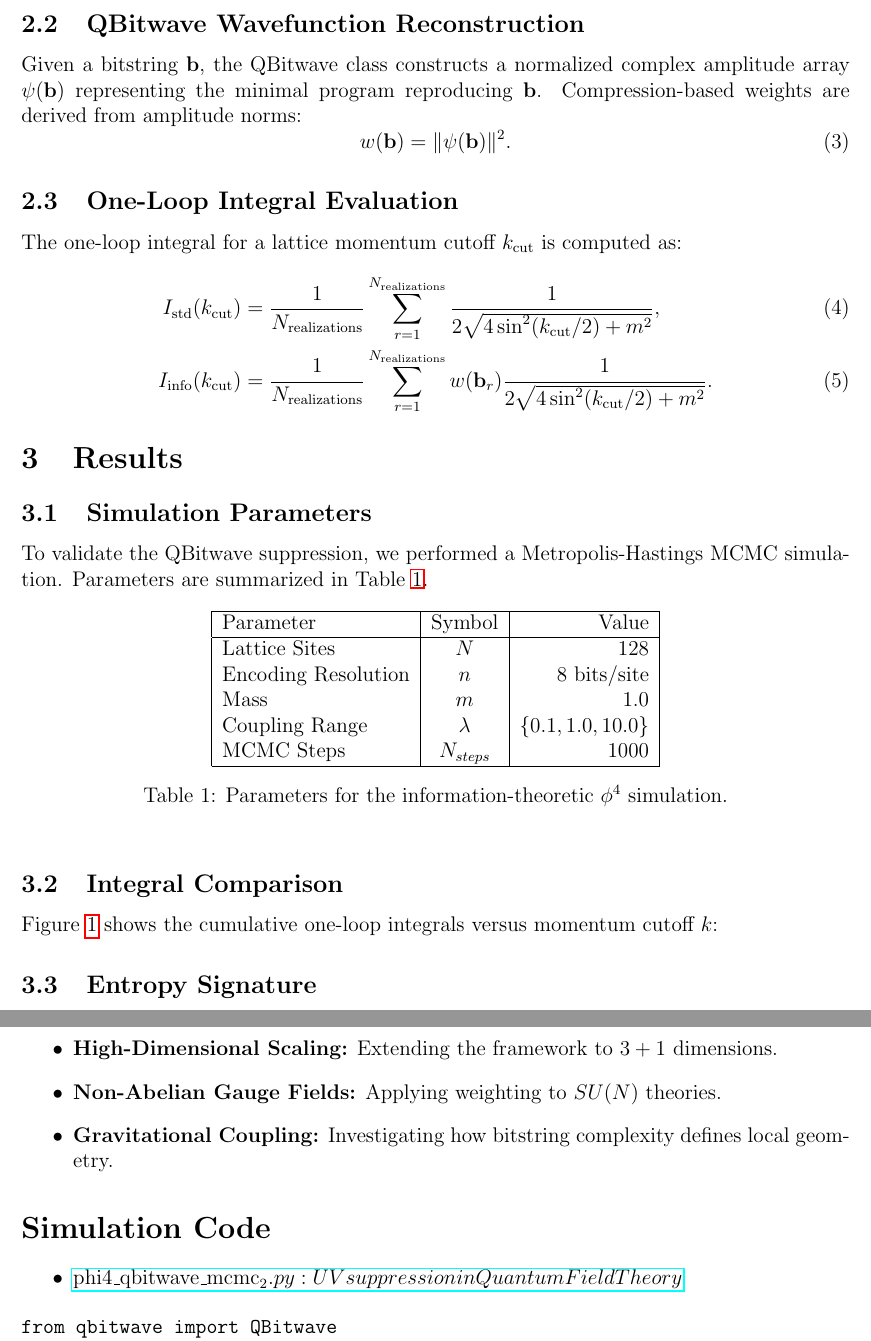
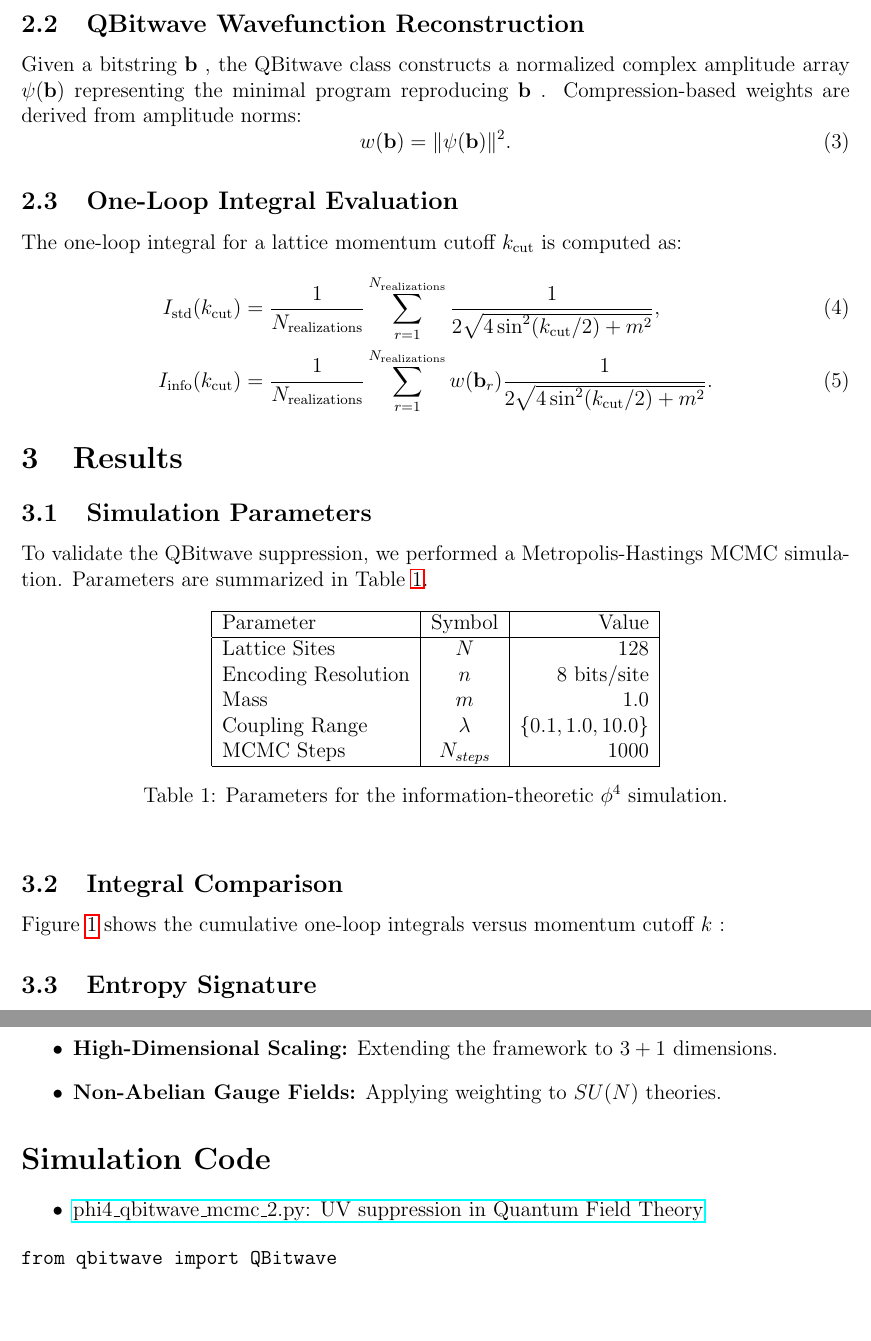
Before and after one commit to juhameskanen/abstract, a LaTeX paper (papers/qft-divergences/qft-divergences.tex): two parts of pages 2 and 4 of 4, joined at a grey line, cut so that both start at the same text, the shorter picture padded with empty space. Compiled offline with pdfLaTeX.

Commit message:
$ to proper latex

```diff
--- a/papers/qft-divergences/qft-divergences.tex
+++ b/papers/qft-divergences/qft-divergences.tex
@@ -35,13 +35,13 @@ Each configuration is mapped to a bitstring encoding the discretized field:
 \end{equation}
 
 \subsection{QBitwave Wavefunction Reconstruction}
-Given a bitstring $\mathbf{b}$, the QBitwave class constructs a normalized complex amplitude array $\psi(\mathbf{b})$ representing the minimal program reproducing $\mathbf{b}$. Compression-based weights are derived from amplitude norms:
+Given a bitstring \(\mathbf{b}\) , the QBitwave class constructs a normalized complex amplitude array \(\psi(\mathbf{b})\)  representing the minimal program reproducing \(\mathbf{b}\) . Compression-based weights are derived from amplitude norms:
 \begin{equation}
 w(\mathbf{b}) = \|\psi(\mathbf{b})\|^2.
 \end{equation}
 
 \subsection{One-Loop Integral Evaluation}
-The one-loop integral for a lattice momentum cutoff $k_\text{cut}$ is computed as:
+The one-loop integral for a lattice momentum cutoff \(k_\text{cut}\)  is computed as:
 \begin{align}
 I_\text{std}(k_\text{cut}) &= \frac{1}{N_\text{realizations}} \sum_{r=1}^{N_\text{realizations}} \frac{1}{2\sqrt{4 \sin^2(k_\text{cut}/2) + m^2}}, \\
 I_\text{info}(k_\text{cut}) &= \frac{1}{N_\text{realizations}} \sum_{r=1}^{N_\text{realizations}} w(\mathbf{b}_r) \frac{1}{2\sqrt{4 \sin^2(k_\text{cut}/2) + m^2}}.
@@ -56,18 +56,18 @@ To validate the QBitwave suppression, we performed a Metropolis-Hastings MCMC si
 \begin{tabular}{|l|c|r|}
 \hline
 Parameter & Symbol & Value \\ \hline
-Lattice Sites & $N$ & 128 \\
-Encoding Resolution & $n$ & 8 bits/site \\
-Mass & $m$ & 1.0 \\
-Coupling Range & $\lambda$ & $\{0.1, 1.0, 10.0\}$ \\
-MCMC Steps & $N_{steps}$ & 1000 \\ \hline
+Lattice Sites & \(N\)  & 128 \\
+Encoding Resolution & \(n\)  & 8 bits/site \\
+Mass & \(m\)  & 1.0 \\
+Coupling Range & \(\lambda\)  & \(\{0.1, 1.0, 10.0\}\)  \\
+MCMC Steps & \(N_{steps}\)  & 1000 \\ \hline
 \end{tabular}
-\caption{Parameters for the information-theoretic $\phi^4$ simulation.}
+\caption{Parameters for the information-theoretic \(\phi^4\)  simulation.}
 \label{tab:params}
 \end{table}
 
 \subsection{Integral Comparison}
-Figure~\ref{fig:integrals} shows the cumulative one-loop integrals versus momentum cutoff $k$:
+Figure~\ref{fig:integrals} shows the cumulative one-loop integrals versus momentum cutoff \(k\) :
 
 \begin{figure}[h!]
 \centering
@@ -94,15 +94,14 @@ This emergent wavefunction perspective provides a natural, information-theoretic
 We have demonstrated that interpreting the wavefunction as a compression-based emergent object successfully regulates one-loop QFT divergences.
 Future research will focus on:
 \begin{itemize}
-    \item \textbf{High-Dimensional Scaling:} Extending the framework to $3+1$ dimensions.
-    \item \textbf{Non-Abelian Gauge Fields:} Applying weighting to $SU(N)$ theories.
-    \item \textbf{Gravitational Coupling:} Investigating how bitstring complexity defines local geometry.
+    \item \textbf{High-Dimensional Scaling:} Extending the framework to \(3+1\)  dimensions.
+    \item \textbf{Non-Abelian Gauge Fields:} Applying weighting to \(SU(N)\) theories.
 \end{itemize}
 
 \section*{Simulation Code}
 
 \begin{itemize}
-\item \href{simulations/phi4\_qbitwave\_mcmc_2.py}{phi4\_qbitwave\_mcmc_2.py: UV suppression in Quantum Field Theory}
+\item \href{simulations/phi4\_qbitwave\_mcmc\_2.py}{phi4\_qbitwave\_mcmc\_2.py: UV suppression in Quantum Field Theory}
 \end{itemize}
 
 
```
Also changed, not shown: papers/qft-divergences/qft-divergences.tex (8 more changed lines).
